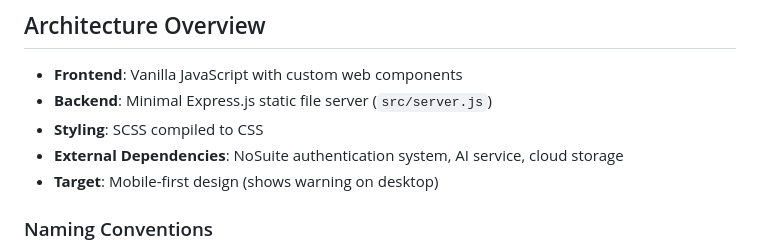
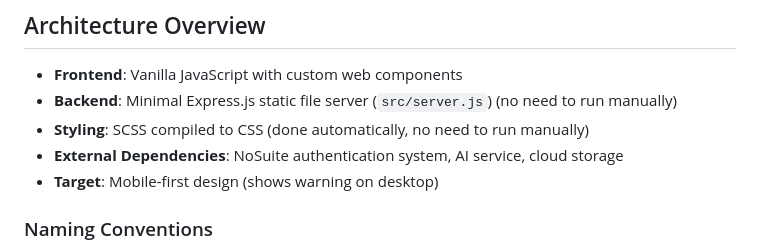
Before and after one commit to Iconejey/Nored, a Markdown page: .github/copilot-instructions.md, the part around the change. GitHub-like rendering.

Commit message:
Clarify backend and styling instructions in documentation

```diff
--- a/.github/copilot-instructions.md
+++ b/.github/copilot-instructions.md
@@ -5,8 +5,8 @@ Nored is a French-language web application for tracking menstrual cycles with AI
 ## Architecture Overview
 
 -   **Frontend**: Vanilla JavaScript with custom web components
--   **Backend**: Minimal Express.js static file server (`src/server.js`)
--   **Styling**: SCSS compiled to CSS
+-   **Backend**: Minimal Express.js static file server (`src/server.js`) (no need to run manually)
+-   **Styling**: SCSS compiled to CSS (done automatically, no need to run manually)
 -   **External Dependencies**: NoSuite authentication system, AI service, cloud storage
 -   **Target**: Mobile-first design (shows warning on desktop)
 
```
